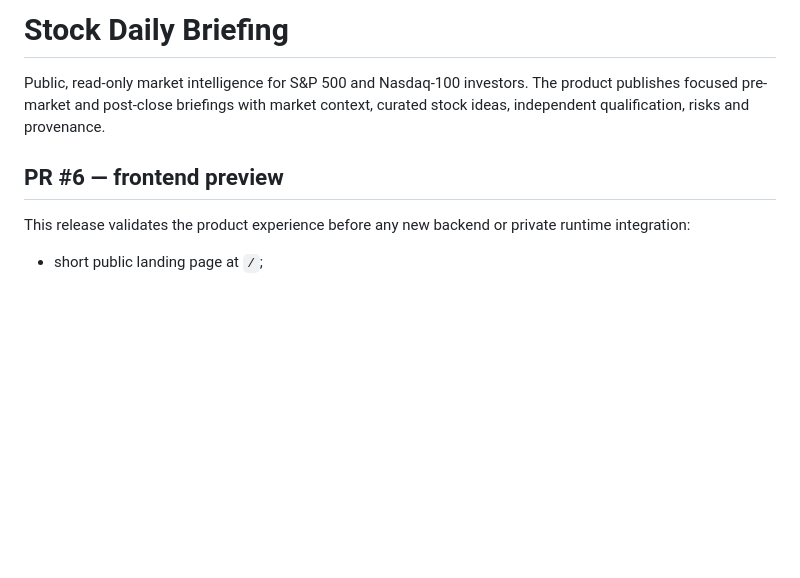
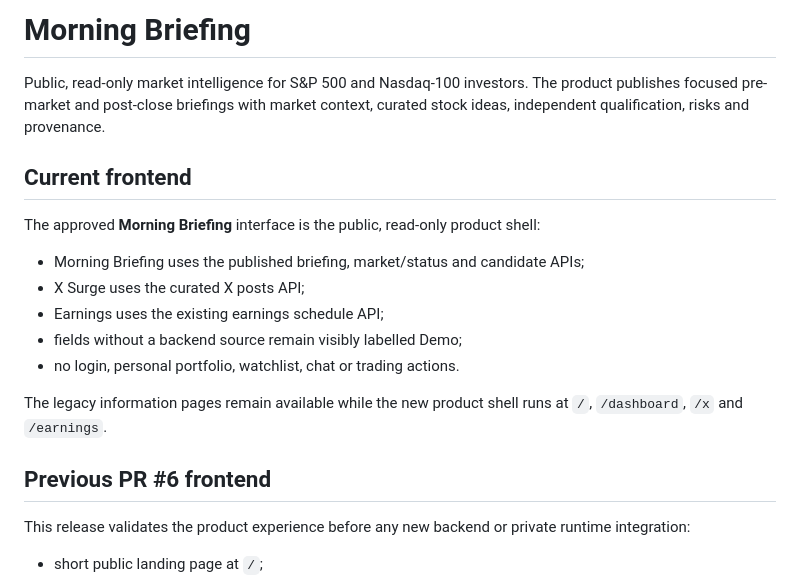
Before and after one commit to drdrey7/stock-autotrader, a Markdown page: README.md, the part around the change. Rendered like a GitHub page; blank space fills up the shorter version.

Commit message:
feat(web): integrate Morning Briefing with current main

```diff
--- a/README.md
+++ b/README.md
@@ -1,10 +1,23 @@
-# Stock Daily Briefing
+# Morning Briefing
 
 Public, read-only market intelligence for S&P 500 and Nasdaq-100 investors.
 The product publishes focused pre-market and post-close briefings with market
 context, curated stock ideas, independent qualification, risks and provenance.
 
-## PR #6 — frontend preview
+## Current frontend
+
+The approved **Morning Briefing** interface is the public, read-only product shell:
+
+- Morning Briefing uses the published briefing, market/status and candidate APIs;
+- X Surge uses the curated X posts API;
+- Earnings uses the existing earnings schedule API;
+- fields without a backend source remain visibly labelled Demo;
+- no login, personal portfolio, watchlist, chat or trading actions.
+
+The legacy information pages remain available while the new product shell runs at
+`/`, `/dashboard`, `/x` and `/earnings`.
+
+## Previous PR #6 frontend
 
 This release validates the product experience before any new backend or private
 runtime integration:
```
